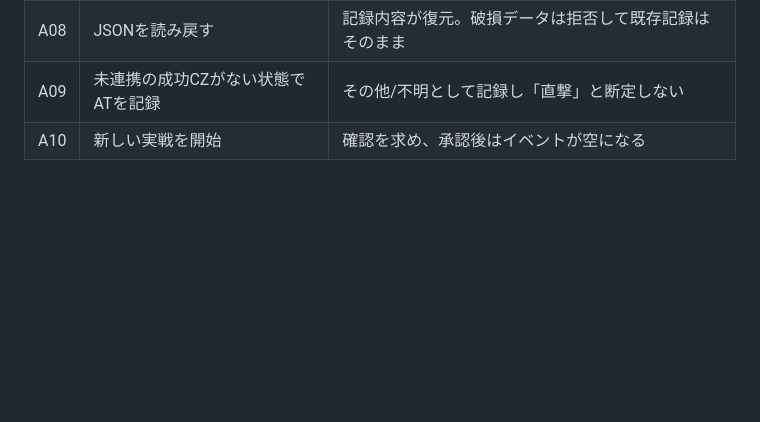
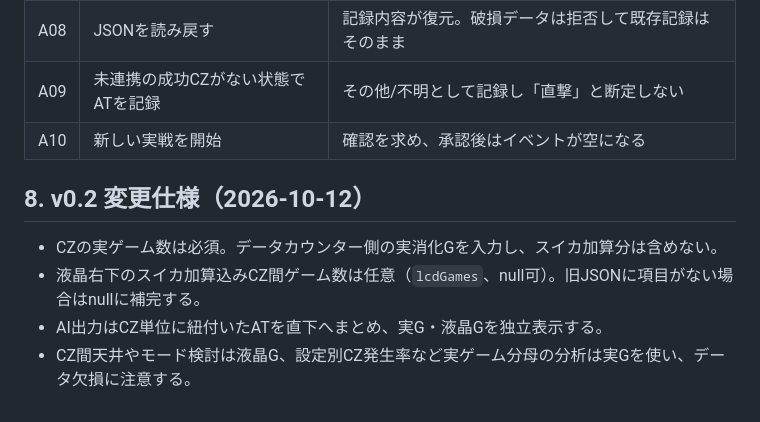
Before and after one commit to keiyu-per/tokyo-ghoul-tracker, a Markdown page: docs/SPEC.md, the part around the change. Drawn GitHub-style; blank space fills up the shorter version.

Commit message:
feat: separate real and LCD games and group CZ/AT AI export

```diff
--- a/docs/SPEC.md
+++ b/docs/SPEC.md
@@ -64,3 +64,9 @@ CZ `outcome`: `pending` / `hit` / `miss`。AT `sourceCzId` は紐付ける成功
 | A08 | JSONを読み戻す | 記録内容が復元。破損データは拒否して既存記録はそのまま |
 | A09 | 未連携の成功CZがない状態でATを記録 | その他/不明として記録し「直撃」と断定しない |
 | A10 | 新しい実戦を開始 | 確認を求め、承認後はイベントが空になる |
+
+## 8. v0.2 変更仕様（2026-10-12）
+- CZの実ゲーム数は必須。データカウンター側の実消化Gを入力し、スイカ加算分は含めない。
+- 液晶右下のスイカ加算込みCZ間ゲーム数は任意（`lcdGames`、null可）。旧JSONに項目がない場合はnullに補完する。
+- AI出力はCZ単位に紐付いたATを直下へまとめ、実G・液晶Gを独立表示する。
+- CZ間天井やモード検討は液晶G、設定別CZ発生率など実ゲーム分母の分析は実Gを使い、データ欠損に注意する。
```
